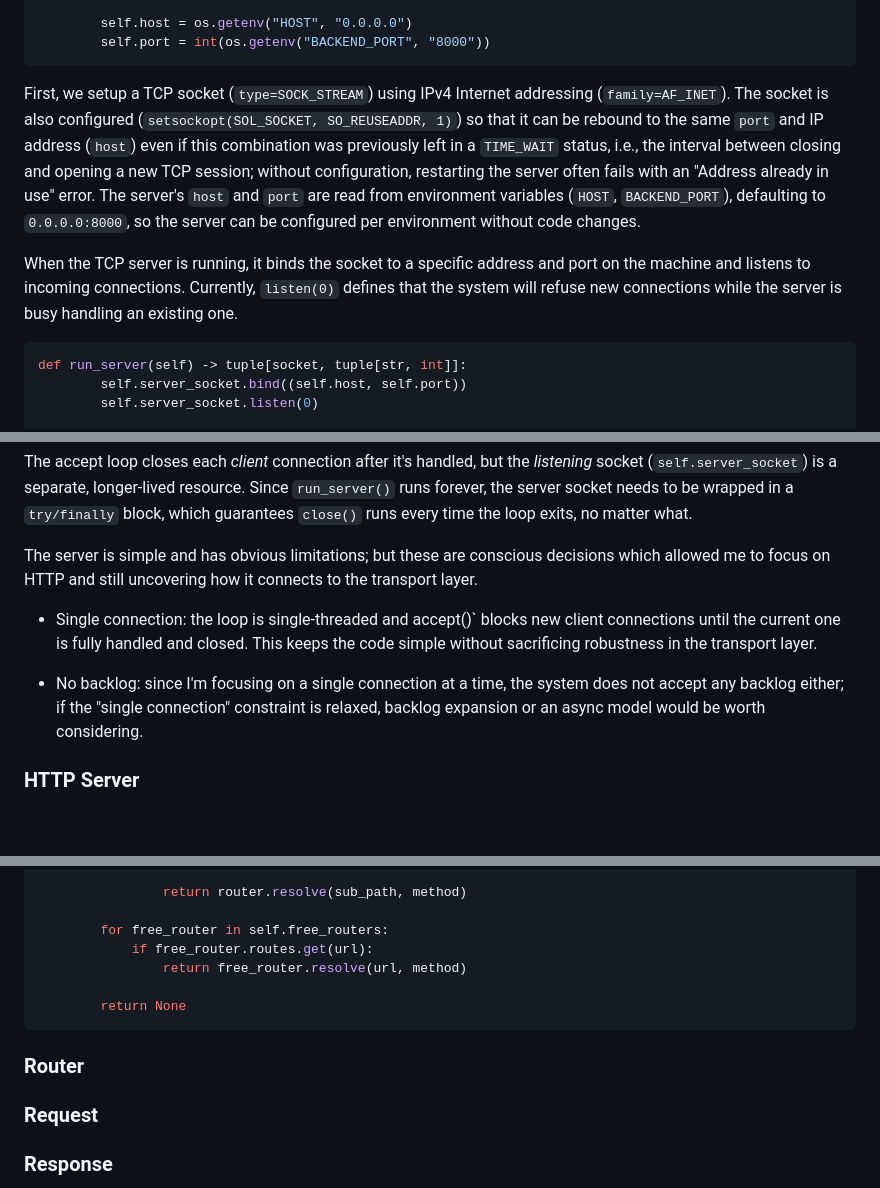
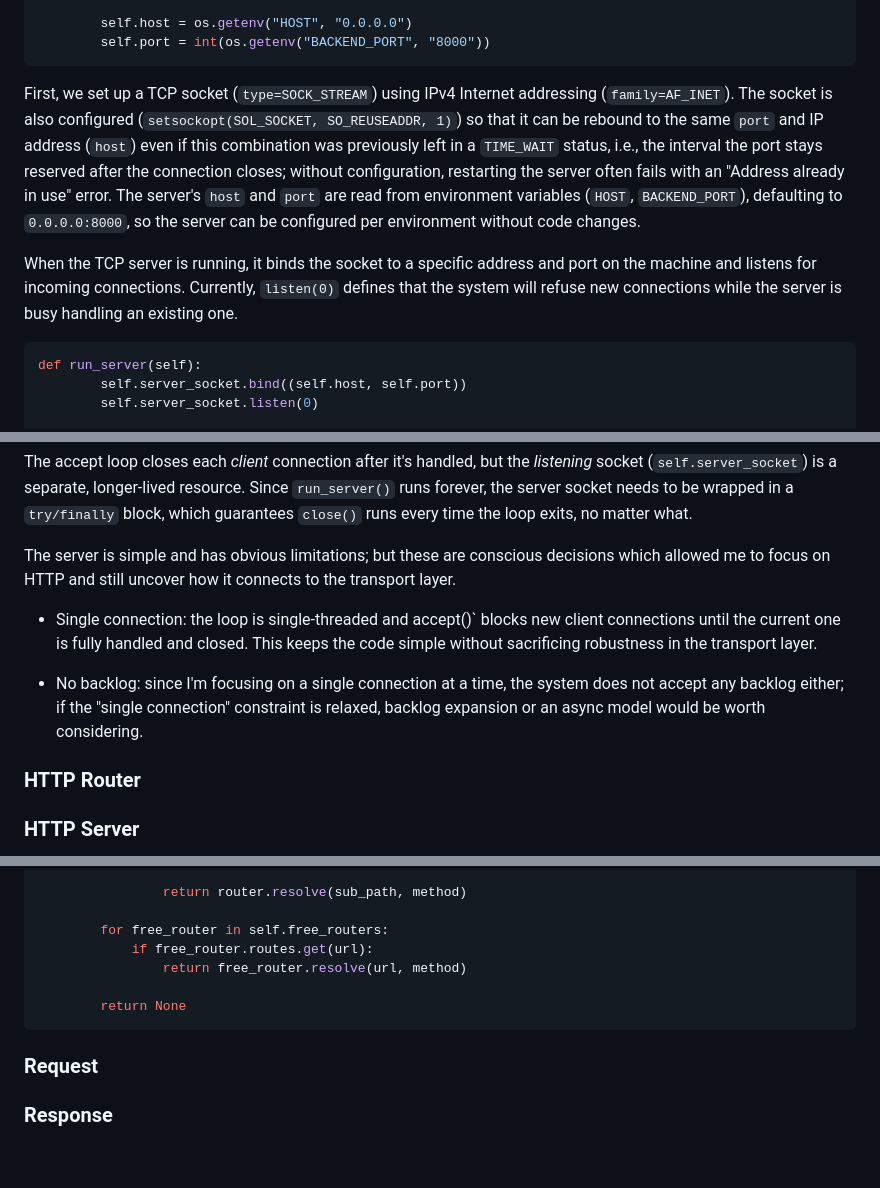
Before and after one commit to AfonsoBernardes/HTTP-Server, a Markdown page: README.md, 3 parts joined by grey strips. Rendered like a GitHub page; blank space fills up the shorter version.

Commit message:
Fix typos

````diff
--- a/README.md
+++ b/README.md
@@ -43,12 +43,12 @@ class TCPServer(ABC):
         self.port = int(os.getenv("BACKEND_PORT", "8000"))
 ```
 
-First, we setup a TCP socket (`type=SOCK_STREAM`) using IPv4 Internet addressing (`family=AF_INET`). The socket is also configured (`setsockopt(SOL_SOCKET, SO_REUSEADDR, 1)`) so that it can be rebound to the same `port` and IP address (`host`) even if this combination was previously left in a `TIME_WAIT` status, i.e., the interval between closing and opening a new TCP session; without configuration, restarting the server often fails with an "Address already in use" error. The server's `host` and `port` are read from environment variables (`HOST`, `BACKEND_PORT`), defaulting to `0.0.0.0:8000`, so the server can be configured per environment without code changes.
+First, we set up a TCP socket (`type=SOCK_STREAM`) using IPv4 Internet addressing (`family=AF_INET`). The socket is also configured (`setsockopt(SOL_SOCKET, SO_REUSEADDR, 1)`) so that it can be rebound to the same `port` and IP address (`host`) even if this combination was previously left in a `TIME_WAIT` status, i.e., the interval the port stays reserved after the connection closes; without configuration, restarting the server often fails with an "Address already in use" error. The server's `host` and `port` are read from environment variables (`HOST`, `BACKEND_PORT`), defaulting to `0.0.0.0:8000`, so the server can be configured per environment without code changes.
 
-When the TCP server is running, it binds the socket to a specific address and port on the machine and listens to incoming connections. Currently, `listen(0)` defines that the system will refuse new connections while the server is busy handling an existing one.
+When the TCP server is running, it binds the socket to a specific address and port on the machine and listens for incoming connections. Currently, `listen(0)` defines that the system will refuse new connections while the server is busy handling an existing one.
 
 ```python
-def run_server(self) -> tuple[socket, tuple[str, int]]:
+def run_server(self):
         self.server_socket.bind((self.host, self.port))
         self.server_socket.listen(0)
 
@@ -65,11 +65,14 @@ def run_server(self) -> tuple[socket, tuple[str, int]]:
 
 The accept loop closes each *client* connection after it's handled, but the *listening* socket (`self.server_socket`) is a separate, longer-lived resource. Since `run_server()` runs forever, the server socket needs to be wrapped in a `try/finally` block, which guarantees `close()` runs every time the loop exits, no matter what.
 
-The server is simple and has obvious limitations; but these are conscious decisions which allowed me to focus on HTTP and still uncovering how it connects to the transport layer.
+The server is simple and has obvious limitations; but these are conscious decisions which allowed me to focus on HTTP and still uncover how it connects to the transport layer.
 
   * Single connection: the loop is single-threaded and accept()` blocks new client connections until the current one is fully handled and closed. This keeps the code simple without sacrificing robustness in the transport layer.
 
   * No backlog: since I'm focusing on a single connection at a time, the system does not accept any backlog either; if the "single connection" constraint is relaxed, backlog expansion or an async model would be worth considering.
+
+
+### HTTP Router
 
 
 ### HTTP Server
@@ -129,8 +132,6 @@ To undertstand the userior to Python 3.6, dictionaries were unordered structures
         return None
 ```
 
-### Router
-
 ### Request
 
 ### Response
````
